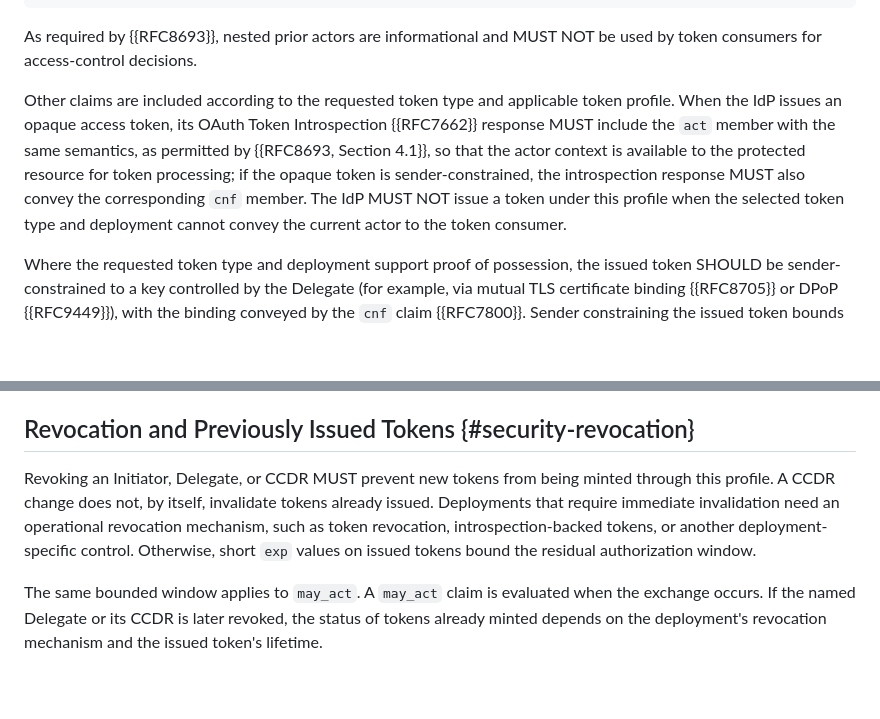
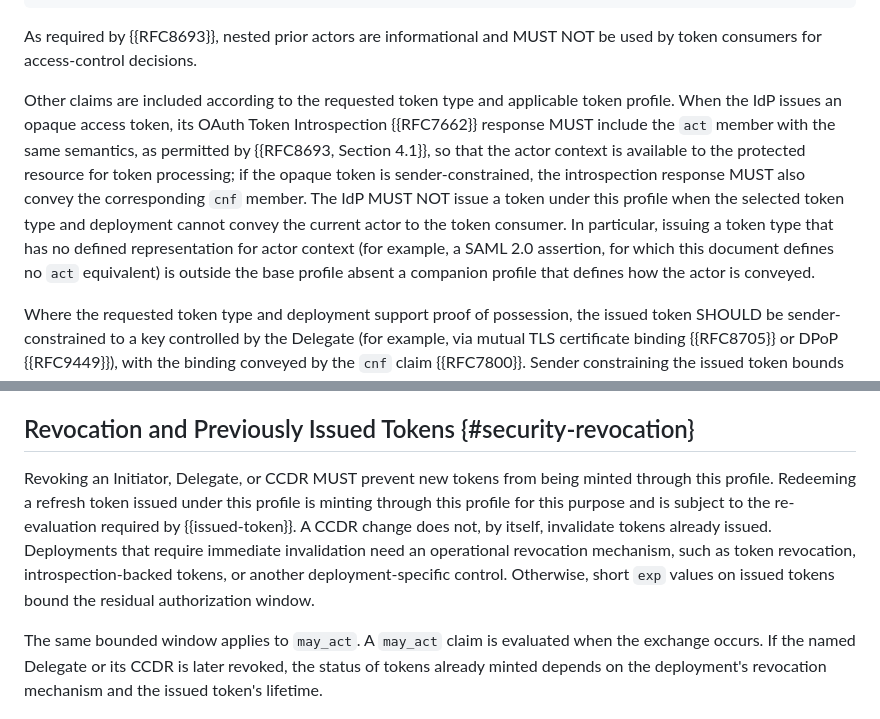
Before and after one commit to mcguinness/draft-mcguinness-oauth-cross-client-delegation, a Markdown page: draft-mcguinness-oauth-cross-client-delegation.md, 2 parts joined by grey strips. Drawn GitHub-style; blank space fills up the shorter version.

```diff
--- a/draft-mcguinness-oauth-cross-client-delegation.md
+++ b/draft-mcguinness-oauth-cross-client-delegation.md
@@ -540,7 +540,7 @@ The Initiator MUST NOT be added as a nested prior actor solely because its clien
 
 As required by {{RFC8693}}, nested prior actors are informational and MUST NOT be used by token consumers for access-control decisions.
 
-Other claims are included according to the requested token type and applicable token profile.  When the IdP issues an opaque access token, its OAuth Token Introspection {{RFC7662}} response MUST include the `act` member with the same semantics, as permitted by {{RFC8693, Section 4.1}}, so that the actor context is available to the protected resource for token processing; if the opaque token is sender-constrained, the introspection response MUST also convey the corresponding `cnf` member.  The IdP MUST NOT issue a token under this profile when the selected token type and deployment cannot convey the current actor to the token consumer.
+Other claims are included according to the requested token type and applicable token profile.  When the IdP issues an opaque access token, its OAuth Token Introspection {{RFC7662}} response MUST include the `act` member with the same semantics, as permitted by {{RFC8693, Section 4.1}}, so that the actor context is available to the protected resource for token processing; if the opaque token is sender-constrained, the introspection response MUST also convey the corresponding `cnf` member.  The IdP MUST NOT issue a token under this profile when the selected token type and deployment cannot convey the current actor to the token consumer.  In particular, issuing a token type that has no defined representation for actor context (for example, a SAML 2.0 assertion, for which this document defines no `act` equivalent) is outside the base profile absent a companion profile that defines how the actor is conveyed.
 
 Where the requested token type and deployment support proof of possession, the issued token SHOULD be sender-constrained to a key controlled by the Delegate (for example, via mutual TLS certificate binding {{RFC8705}} or DPoP {{RFC9449}}), with the binding conveyed by the `cnf` claim {{RFC7800}}.  Sender constraining the issued token bounds the value of a stolen token and complements the captured-assertion controls in {{security-captured}}.
 
@@ -681,7 +681,7 @@ Neither a CCDR nor `may_act` by itself establishes that the End-User understood
 
 ## Revocation and Previously Issued Tokens {#security-revocation}
 
-Revoking an Initiator, Delegate, or CCDR MUST prevent new tokens from being minted through this profile.  A CCDR change does not, by itself, invalidate tokens already issued.  Deployments that require immediate invalidation need an operational revocation mechanism, such as token revocation, introspection-backed tokens, or another deployment-specific control.  Otherwise, short `exp` values on issued tokens bound the residual authorization window.
+Revoking an Initiator, Delegate, or CCDR MUST prevent new tokens from being minted through this profile.  Redeeming a refresh token issued under this profile is minting through this profile for this purpose and is subject to the re-evaluation required by {{issued-token}}.  A CCDR change does not, by itself, invalidate tokens already issued.  Deployments that require immediate invalidation need an operational revocation mechanism, such as token revocation, introspection-backed tokens, or another deployment-specific control.  Otherwise, short `exp` values on issued tokens bound the residual authorization window.
 
 The same bounded window applies to `may_act`.  A `may_act` claim is evaluated when the exchange occurs.  If the named Delegate or its CCDR is later revoked, the status of tokens already minted depends on the deployment's revocation mechanism and the issued token's lifetime.
 
```
Also changed, not shown: other parts of draft-mcguinness-oauth-cross-client-delegation.md (+23 -13 lines).
